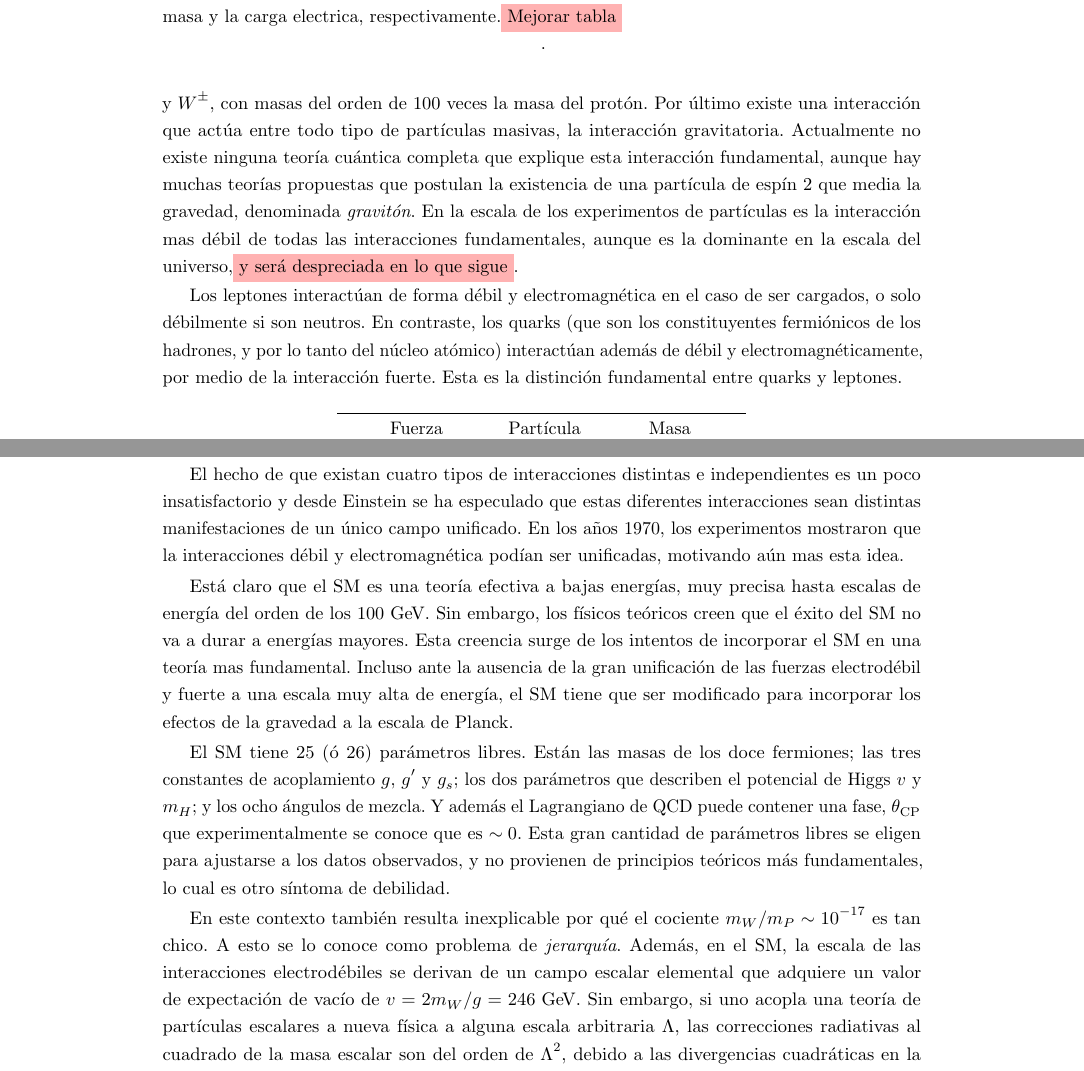
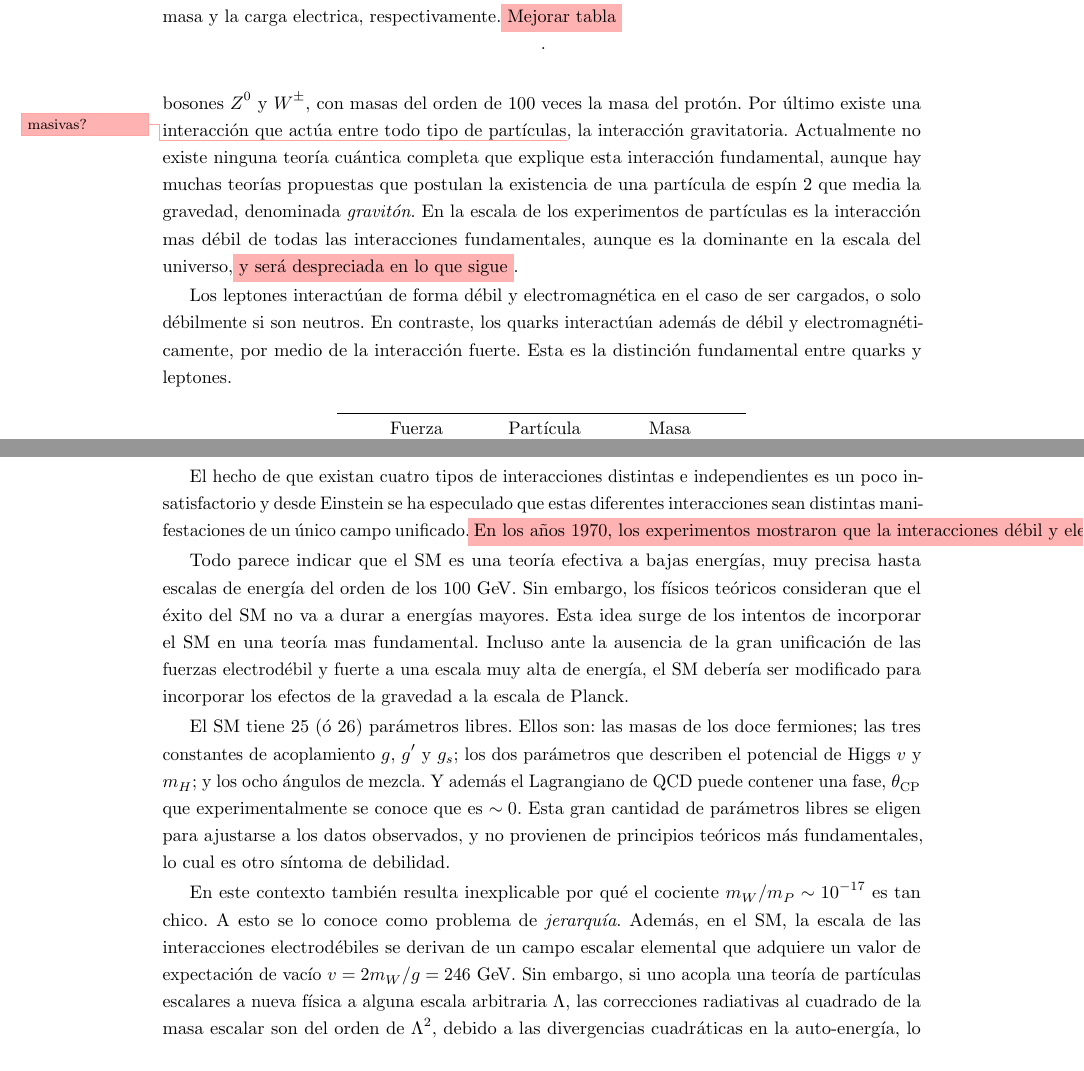
Before and after one commit to franaln/phd-thesis, a LaTeX thesis (thesis.tex, which reads sm.tex): two parts of pages 6 and 9 of 113, joined at a grey line, cut so that both start at the same text. Compiled offline with pdfLaTeX.

Commit message:
v1 comments

```diff
--- a/sm.tex
+++ b/sm.tex
@@ -61,7 +61,7 @@ interacciones están mediadas por el intercambio de fotones no masivos. La
 interacción débil es la responsable de los procesos de decaimiento $\beta$, y
 sus mediadores son los bosones $Z^0$ y $W^\pm$, con masas del orden de 100 veces
 la masa del protón. Por último existe una interacción que actúa entre todo tipo
-de partículas masivas, la interacción gravitatoria. Actualmente no existe ninguna teoría
+de partículas\note{masivas?}, la interacción gravitatoria. Actualmente no existe ninguna teoría
 cuántica completa que explique esta interacción fundamental, aunque hay muchas
 teorías propuestas que postulan la existencia de una partícula de espín 2 que
 media la gravedad, denominada \emph{gravitón}. En la escala de los experimentos
@@ -70,9 +70,8 @@ fundamentales, aunque es la dominante en la escala del universo, \hl{y será des
 en lo que sigue}.
 
 Los leptones interactúan de forma débil y electromagnética en el caso de ser
-cargados, o solo débilmente si son neutros. En contraste, los quarks (que son
-los constituyentes fermiónicos de los hadrones, y por lo tanto del núcleo
-atómico) interactúan además de débil y electromagnéticamente, por medio de la
+cargados, o solo débilmente si son neutros. En contraste, los quarks
+interactúan además de débil y electromagnéticamente, por medio de la
 interacción fuerte. Esta es la distinción fundamental entre quarks y leptones.
 
 
@@ -216,21 +217,18 @@ vista teórico, como experimental.
 El hecho de que existan cuatro tipos de interacciones distintas e independientes
 es un poco insatisfactorio y desde Einstein se ha especulado que estas
 diferentes interacciones sean distintas manifestaciones de un único campo
-unificado. En los a\~nos 1970, los experimentos mostraron que la interacciones
-débil y electromagnética podían ser unificadas, motivando aún mas esta idea.
-%% La interacción fuerte, aunque
-%% esta incluida dentro del SM no esta unificada con las demás, y la interacción
-%% gravitatoria ni siquiera forma parte del SM.
+unificado. \hl{En los a\~nos 1970, los experimentos mostraron que la interacciones
+débil y electromagnética podían ser unificadas, motivando aún mas esta idea.}
 
-Está claro que el SM es una teoría efectiva a bajas energías, muy precisa hasta
+Todo parece indicar que el SM es una teoría efectiva a bajas energías, muy precisa hasta
 escalas de energía del orden de los 100 {\gev}. Sin embargo, los físicos
-teóricos creen que el éxito del SM no va a durar a energías mayores. Esta
-creencia surge de los intentos de incorporar el SM en una teoría mas
+teóricos consideran que el éxito del SM no va a durar a energías mayores. Esta
+idea surge de los intentos de incorporar el SM en una teoría mas
 fundamental. Incluso ante la ausencia de la gran unificación de las fuerzas
-electrodébil y fuerte a una escala muy alta de energía, el SM tiene que ser
+electrodébil y fuerte a una escala muy alta de energía, el SM debería ser
 modificado para incorporar los efectos de la gravedad a la escala de Planck.
 
-El SM tiene 25 (ó 26) parámetros libres. Están las masas de los doce fermiones;
+El SM tiene 25 (ó 26) parámetros libres. Ellos son: las masas de los doce fermiones;
 las tres constantes de acoplamiento $g$, $g'$ y $g_s$; los dos parámetros que
 describen el potencial de Higgs $v$ y $m_H$; y los ocho ángulos de mezcla. Y
 además el Lagrangiano de QCD puede contener una fase, $\theta_{\text{CP}}$ que
@@ -241,7 +239,7 @@ principios teóricos más fundamentales, lo cual es otro síntoma de debilidad.
 En este contexto también resulta inexplicable por qué el cociente $m_W/m_P \sim
 10^{-17}$ es tan chico. A esto se lo conoce como problema de \emph{jerarquía}.
 Además, en el SM, la escala de las interacciones electrodébiles se derivan de un
-campo escalar elemental que adquiere un valor de expectación de vacío de $v = 2
+campo escalar elemental que adquiere un valor de expectación de vacío $v = 2
 m_W /g = 246 \gev$. Sin embargo, si uno acopla una teoría de partículas
 escalares a nueva física a alguna escala arbitraria $\Lambda$, las correcciones
 radiativas al cuadrado de la masa escalar son del orden de $\Lambda^2$, debido a
```
Also changed, not shown: sm.tex (6 more changed lines).
